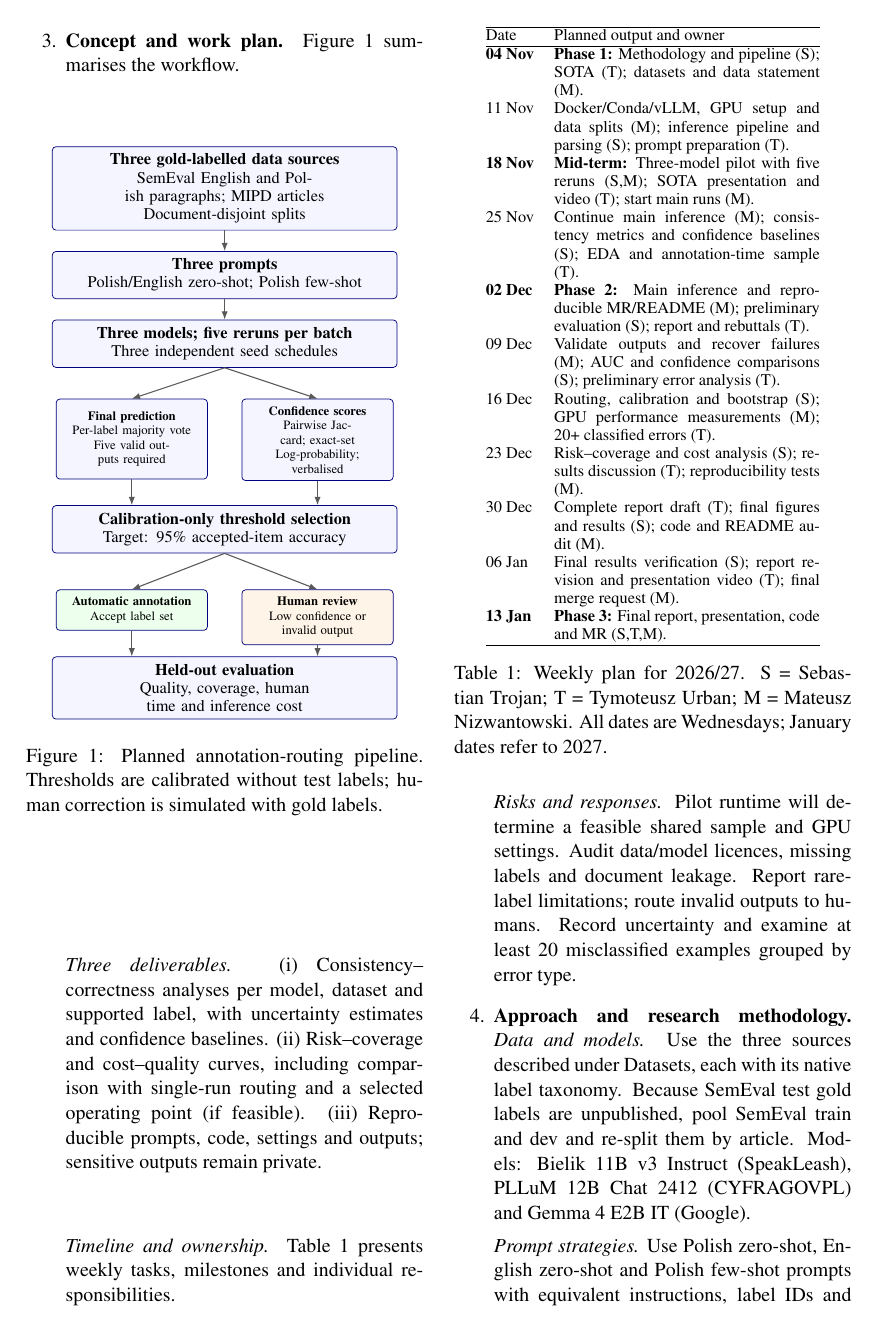
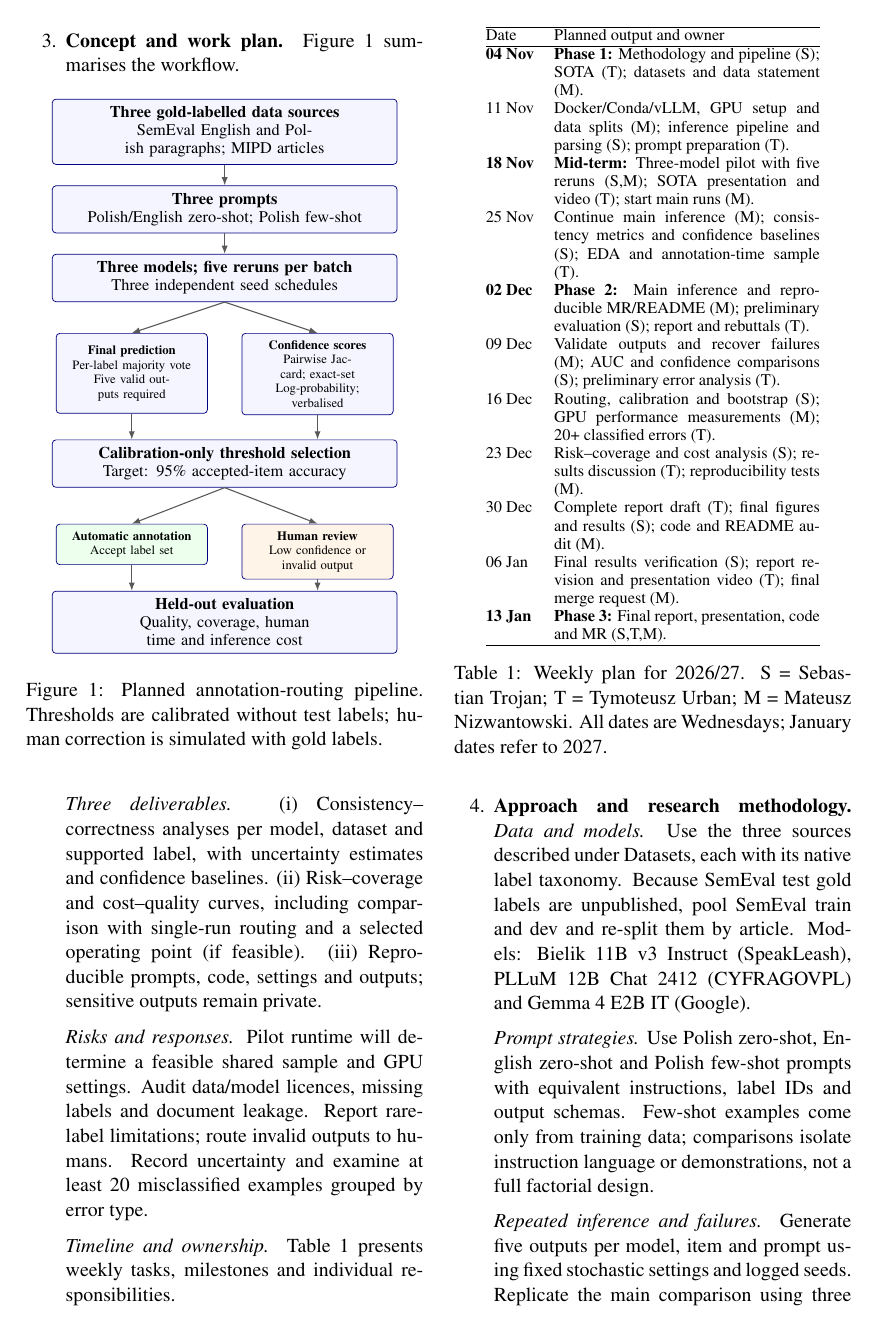
Before and after one commit to nizwant/nlp_2026_winter, a LaTeX paper (latex/01_project-proposal.tex): page 2 of 7. Compiled offline with pdfLaTeX.

Commit message:
docs: shuffle paragraphs to render better

```diff
--- a/latex/01_project-proposal.tex
+++ b/latex/01_project-proposal.tex
@@ -69,7 +69,7 @@ Figure~\ref{fig:pipeline} summarises the workflow.
   branch/.style={stage,text width=2.65cm,font=\scriptsize},
   analysis/.style={branch,minimum height=1.55cm},
   flow/.style={-{Latex[length=1.6mm]},semithick,draw=black!65}]
-\node[stage] (data) {\textbf{Three gold-labelled data sources}\\SemEval English and Polish paragraphs; MIPD articles\\Document-disjoint splits};
+\node[stage] (data) {\textbf{Three gold-labelled data sources}\\SemEval English and Polish paragraphs; MIPD articles};
 \node[stage,below=of data] (prompts) {\textbf{Three prompts}\\Polish/English zero-shot; Polish few-shot};
 \node[stage,below=of prompts] (runs) {\textbf{Three models; five reruns per batch}\\Three independent seed schedules};
 \node[analysis,below=6mm of runs.south,xshift=-1.8cm] (prediction)
@@ -142,8 +145,6 @@ Final results verification (S); report revision and presentation video (T); fina
 \label{tab:work-plan}
 \end{table}
 
-\textit{Risks and responses.}
-Pilot runtime will determine a feasible shared sample and GPU settings. Audit data/model licences, missing labels and document leakage. Report rare-label limitations; route invalid outputs to humans. Record uncertainty and examine at least 20 misclassified examples grouped by error type.
 
 \item \textbf{Approach and research methodology.}
 \textit{Data and models.}
```
Also changed, not shown: latex/01_project-proposal.tex (3 more changed lines).
